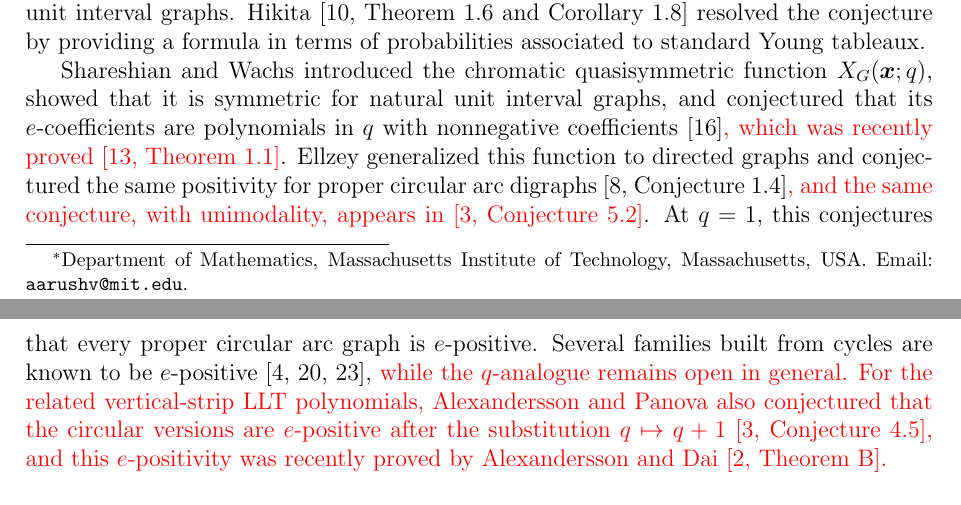
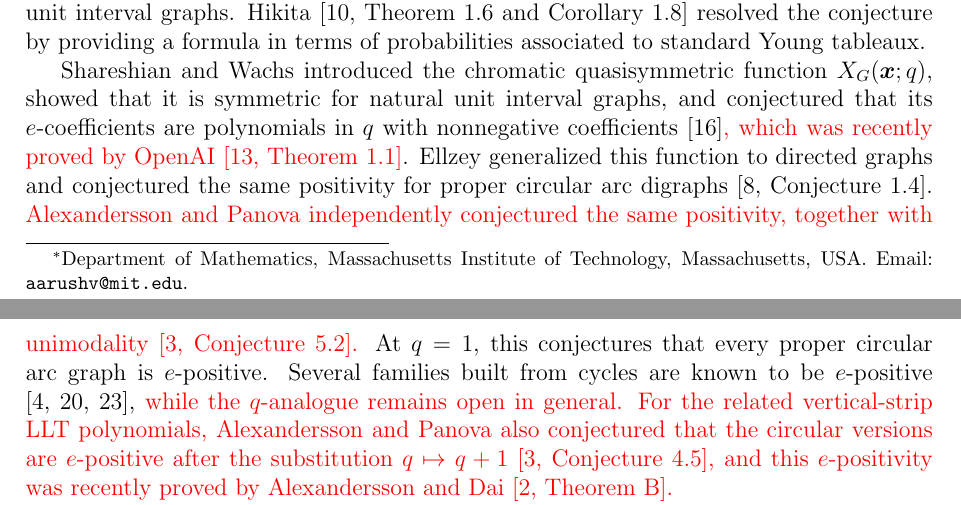
Before and after one commit to goombamaui/ProperCircularArcGraphs, a LaTeX paper (paper/ProperCircularArcGraphs.tex): two parts of pages 1 and 2 of 21, joined at a grey line, cut so that both start at the same text. Compiled offline with pdfLaTeX.

Commit message:
Name authors explicitly in conjecture and proof attributions

```diff
--- a/paper/ProperCircularArcGraphs.tex
+++ b/paper/ProperCircularArcGraphs.tex
@@ -74,9 +74,11 @@ to standard Young tableaux.
 Shareshian and Wachs introduced the chromatic quasisymmetric function
 $X_G(\bm x;q)$, showed that it is symmetric for natural unit interval
 graphs, and conjectured that its $e$-coefficients are polynomials in $q$
-with nonnegative coefficients \cite{chromposquasi}\rev{, which was recently proved \cite[Theorem 1.1]{openaichrom}}. Ellzey generalized
+with nonnegative coefficients \cite{chromposquasi}\rev{, which was recently proved by OpenAI \cite[Theorem 1.1]{openaichrom}}. Ellzey generalized
 this function to directed graphs and conjectured the same positivity for
-proper circular arc digraphs \cite[Conjecture 1.4]{chromquasidi}\rev{, and the same conjecture, with unimodality, appears in \cite[Conjecture 5.2]{lltcycles}}.
+proper circular arc digraphs \cite[Conjecture 1.4]{chromquasidi}.
+\rev{Alexandersson and Panova independently conjectured the same positivity,
+together with unimodality \cite[Conjecture 5.2]{lltcycles}.}
 At $q=1$, this conjectures that every proper circular arc graph is $e$-positive.
 Several families built from cycles are known to be $e$-positive
 \cite{graphtwin,cyclechains,cyclechordsepositive}, \rev{while the $q$-analogue remains open in general.}
```
Also changed, not shown: paper/ProperCircularArcGraphs.pdf, 1 other file.
